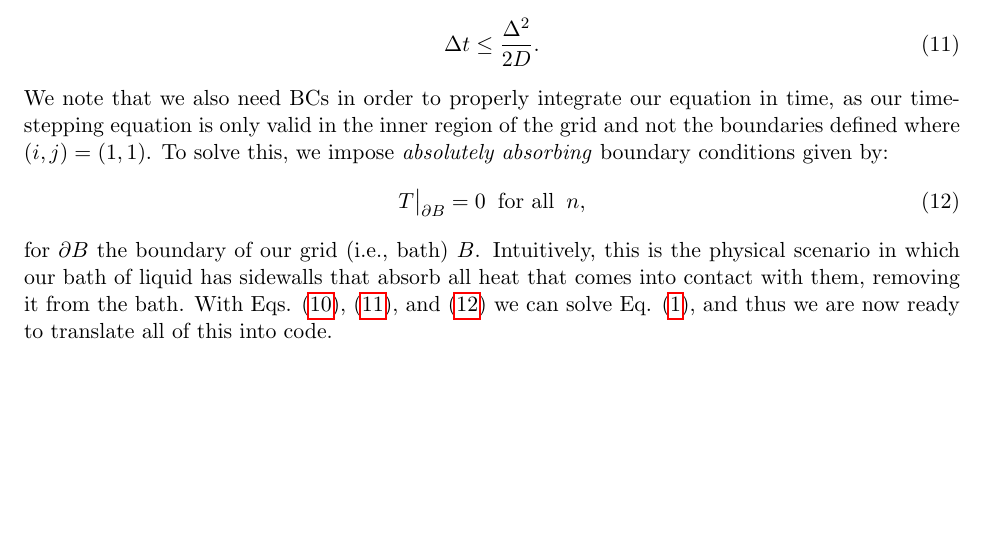
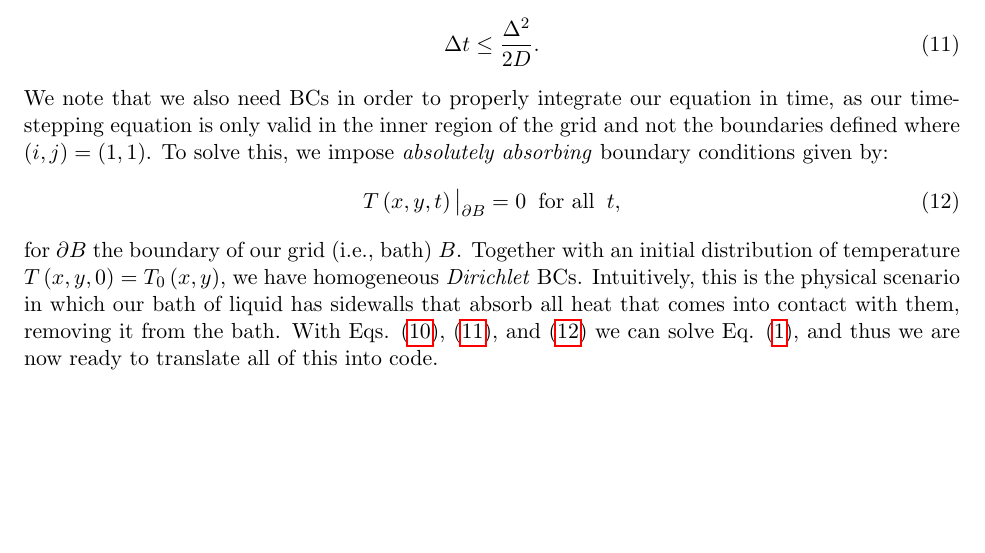
Before and after one commit to perrinwdavidson/2d_diffusion, a LaTeX document (_research/notes/applied_coding_notes.tex): part of page 3 of 3, cut so that both start at the same text. Compiled offline with pdfLaTeX.

Commit message:
again updating notes

```diff
--- a/_research/notes/applied_coding_notes.tex
+++ b/_research/notes/applied_coding_notes.tex
@@ -129,10 +129,11 @@ Now, we borrow from the Courant-Friedrichs-Lewy (CFL) necessary (but not suffici
 We note that we also need BCs in order to properly integrate our equation in time, as our time-stepping equation is only valid in the inner region of the grid and not the boundaries defined where $\left(i,j\right)=\left(1,1\right)$.
 To solve this, we impose \emph{absolutely absorbing} boundary conditions given by:
 \begin{equation}
-	T\big\lvert_{\partial B} = 0 \: \text{ for all } \: n,
+	T\left(x,y,t\right)\big\lvert_{\partial B} = 0 \: \text{ for all } \: t,
 	\label{eq:bcs}
 \end{equation}
 for $\partial B$ the boundary of our grid  (i.e., bath) $B$.
+Together with an initial distribution of temperature $T\left(x,y,0\right) = T_0\left(x,y\right)$, we have homogeneous \emph{Dirichlet} BCs.
 Intuitively, this is the physical scenario in which our bath of liquid has sidewalls that absorb all heat that comes into contact with them, removing it from the bath.
 With Eqs. \eqref{eq:timestepping}, \eqref{eq:deltat}, and \eqref{eq:bcs} we can solve Eq. \eqref{eq:diffusion}, and thus we are now ready to translate all of this into code.
 
```
Also changed, not shown: _research/notes/applied_coding_notes.pdf.
